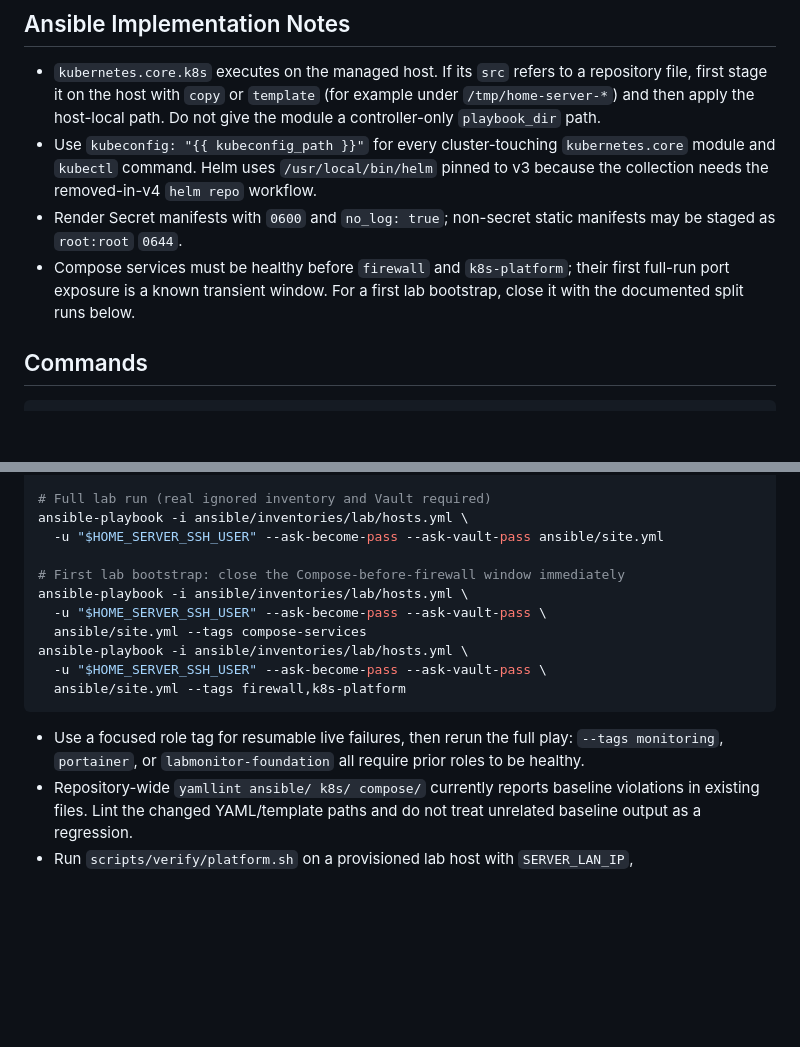
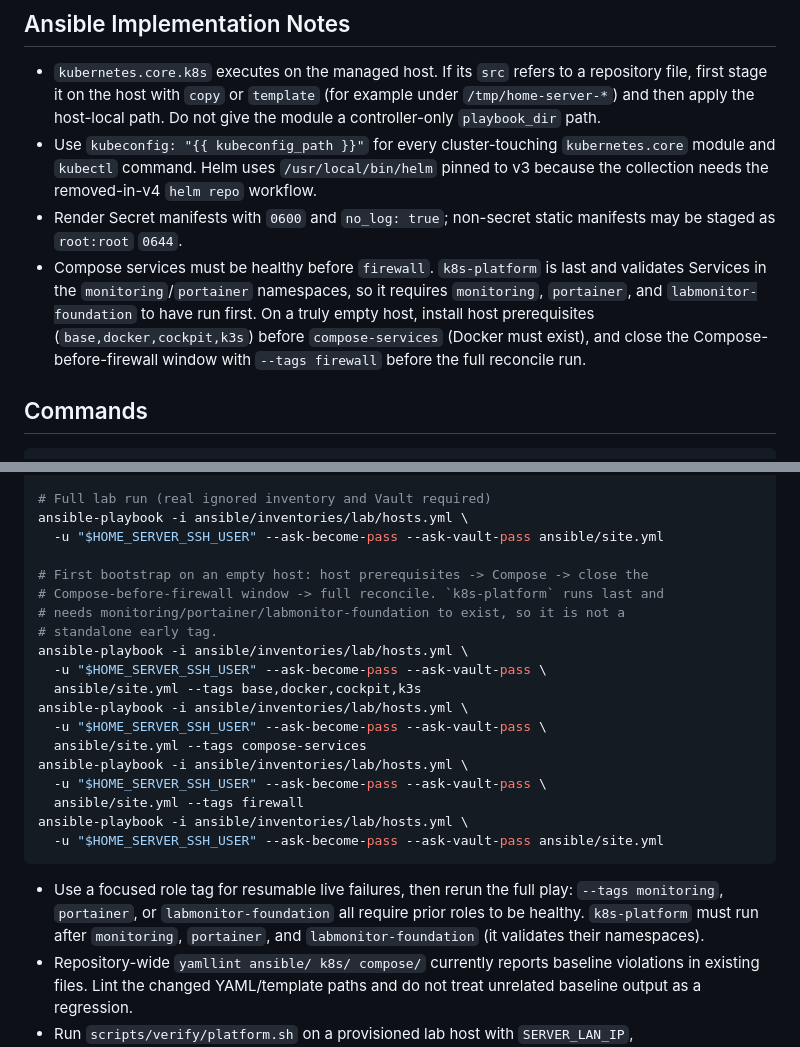
Before and after one commit to ericrocha97/home-server, a Markdown page: AGENTS.md, 2 parts joined by grey strips. Drawn GitHub-style; blank space fills up the shorter version.

````diff
--- a/AGENTS.md
+++ b/AGENTS.md
@@ -35,7 +35,7 @@
 - `kubernetes.core.k8s` executes on the managed host. If its `src` refers to a repository file, first stage it on the host with `copy` or `template` (for example under `/tmp/home-server-*`) and then apply the host-local path. Do not give the module a controller-only `playbook_dir` path.
 - Use `kubeconfig: "{{ kubeconfig_path }}"` for every cluster-touching `kubernetes.core` module and `kubectl` command. Helm uses `/usr/local/bin/helm` pinned to v3 because the collection needs the removed-in-v4 `helm repo` workflow.
 - Render Secret manifests with `0600` and `no_log: true`; non-secret static manifests may be staged as `root:root` `0644`.
-- Compose services must be healthy before `firewall` and `k8s-platform`; their first full-run port exposure is a known transient window. For a first lab bootstrap, close it with the documented split runs below.
+- Compose services must be healthy before `firewall`. `k8s-platform` is last and validates Services in the `monitoring`/`portainer` namespaces, so it requires `monitoring`, `portainer`, and `labmonitor-foundation` to have run first. On a truly empty host, install host prerequisites (`base,docker,cockpit,k3s`) before `compose-services` (Docker must exist), and close the Compose-before-firewall window with `--tags firewall` before the full reconcile run.
 
 ## Commands
 
@@ -58,15 +58,23 @@ done
 ansible-playbook -i ansible/inventories/lab/hosts.yml \
   -u "$HOME_SERVER_SSH_USER" --ask-become-pass --ask-vault-pass ansible/site.yml
 
-# First lab bootstrap: close the Compose-before-firewall window immediately
+# First bootstrap on an empty host: host prerequisites -> Compose -> close the
+# Compose-before-firewall window -> full reconcile. `k8s-platform` runs last and
+# needs monitoring/portainer/labmonitor-foundation to exist, so it is not a
+# standalone early tag.
+ansible-playbook -i ansible/inventories/lab/hosts.yml \
+  -u "$HOME_SERVER_SSH_USER" --ask-become-pass --ask-vault-pass \
+  ansible/site.yml --tags base,docker,cockpit,k3s
 ansible-playbook -i ansible/inventories/lab/hosts.yml \
   -u "$HOME_SERVER_SSH_USER" --ask-become-pass --ask-vault-pass \
   ansible/site.yml --tags compose-services
 ansible-playbook -i ansible/inventories/lab/hosts.yml \
   -u "$HOME_SERVER_SSH_USER" --ask-become-pass --ask-vault-pass \
-  ansible/site.yml --tags firewall,k8s-platform
+  ansible/site.yml --tags firewall
+ansible-playbook -i ansible/inventories/lab/hosts.yml \
+  -u "$HOME_SERVER_SSH_USER" --ask-become-pass --ask-vault-pass ansible/site.yml
 ```
 
-- Use a focused role tag for resumable live failures, then rerun the full play: `--tags monitoring`, `portainer`, or `labmonitor-foundation` all require prior roles to be healthy.
+- Use a focused role tag for resumable live failures, then rerun the full play: `--tags monitoring`, `portainer`, or `labmonitor-foundation` all require prior roles to be healthy. `k8s-platform` must run after `monitoring`, `portainer`, and `labmonitor-foundation` (it validates their namespaces).
 - Repository-wide `yamllint ansible/ k8s/ compose/` currently reports baseline violations in existing files. Lint the changed YAML/template paths and do not treat unrelated baseline output as a regression.
 - Run `scripts/verify/platform.sh` on a provisioned lab host with `SERVER_LAN_IP`, `JENKINS_LABMONITOR_API_TOKEN`, and optionally `GRAFANA_ADMIN_PASSWORD`; it is read-only and is the final live acceptance check.
````
Also changed, not shown: README.md (+35 -9 lines), README.pt-BR.md (+32 -8 lines).
